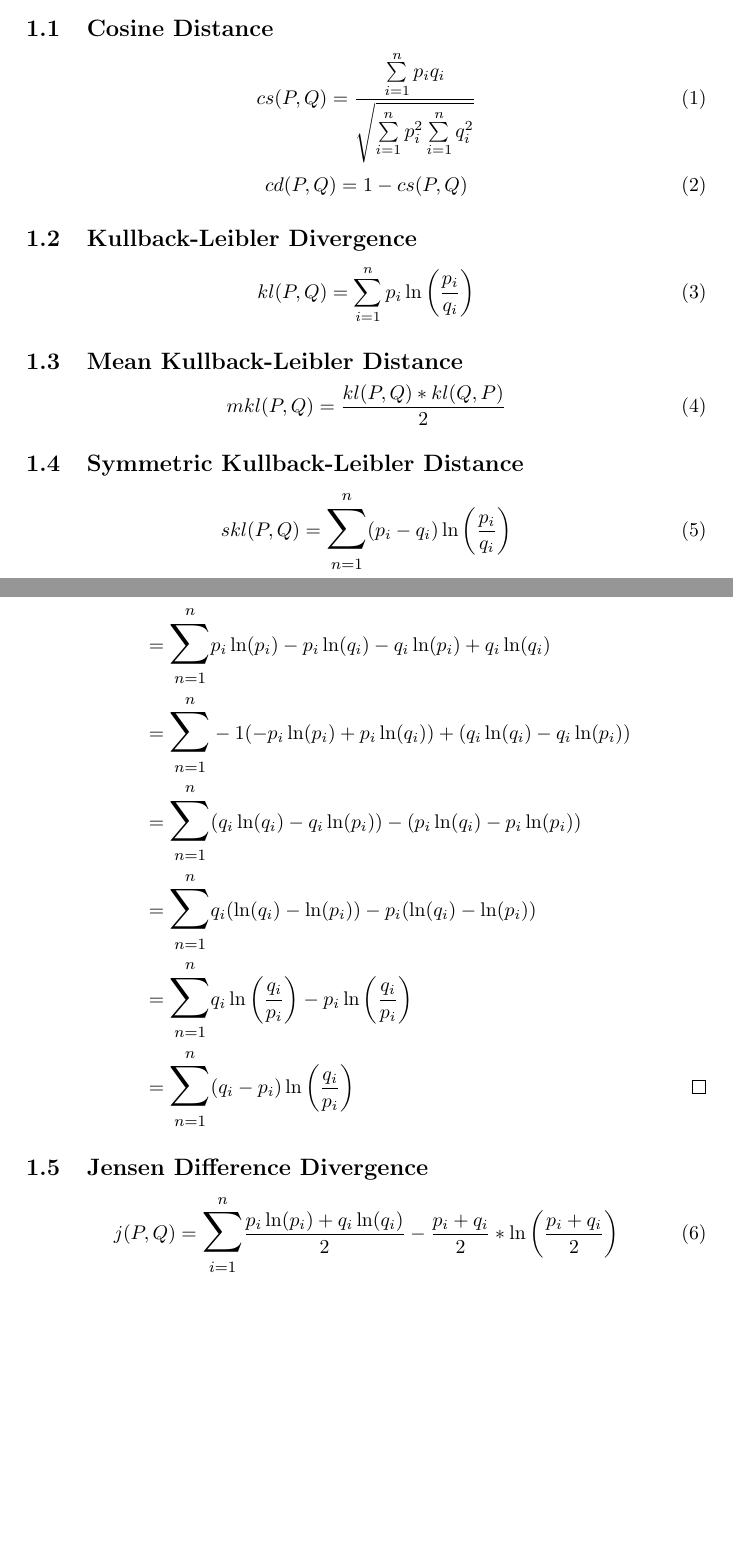
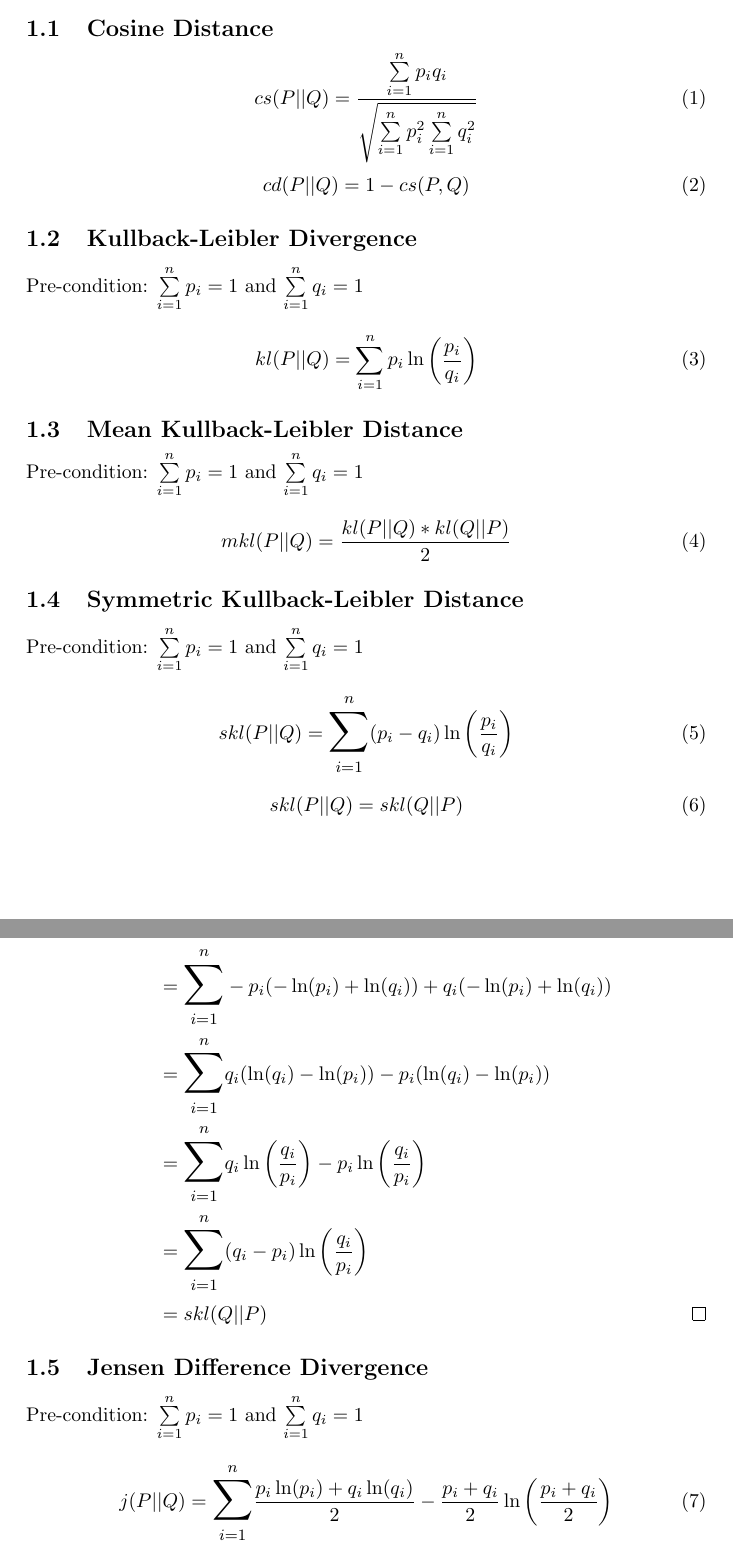
Before and after one commit to stefanhillmann/dicodis, a LaTeX document (Papers/Latex General/dialogue_classifying.tex): two parts of pages 1 and 2 of 3 before the commit and two parts of pages 1 and 2 of 2 after it, joined at a grey line, cut so that both start at the same text, the shorter picture padded with empty space. Compiled offline with pdfLaTeX.

Commit message:
Shorter proof of SKL's symmetry.

```diff
--- a/Papers/Latex General/dialogue_classifying.tex
+++ b/Papers/Latex General/dialogue_classifying.tex
@@ -15,25 +15,31 @@
 \section{Measures}
 \subsection{Cosine Distance}
 \begin{equation}
-  cs(P,Q)=\frac{ \sum\limits_{i=1}^n p_i q_i }{ \sqrt{ \sum\limits_{i=1}^n p_i^2 \sum\limits_{i=1}^n q_i^2 } }
+  cs(P||Q)=\frac{ \sum\limits_{i=1}^n p_i q_i }{ \sqrt{ \sum\limits_{i=1}^n p_i^2 \sum\limits_{i=1}^n q_i^2 } }
 \end{equation}
 \begin{equation}
-  cd(P,Q) = 1-cs(P,Q)
+  cd(P||Q) = 1-cs(P,Q)
 \end{equation}
 
 \subsection{Kullback-Leibler Divergence}
+Pre-condition: $\sum\limits_{i=1}^n p_i = 1$ and $\sum\limits_{i=1}^n q_i = 1$
 \begin{equation}
-  kl(P, Q) = \sum\limits_{i=1}^n p_i \ln\left(\frac{p_i}{q_i}\right)
+  kl(P||Q) = \sum\limits_{i=1}^n p_i \ln\left(\frac{p_i}{q_i}\right)
 \end{equation}
 
 \subsection{Mean Kullback-Leibler Distance}
+Pre-condition: $\sum\limits_{i=1}^n p_i = 1$ and $\sum\limits_{i=1}^n q_i = 1$
 \begin{equation}
-  mkl(P, Q) = \frac{kl(P,Q)*kl(Q,P)}{2}
+  mkl(P||Q) = \frac{kl(P||Q)*kl(Q||P)}{2}
 \end{equation}
 
 \subsection{Symmetric Kullback-Leibler Distance}
+Pre-condition: $\sum\limits_{i=1}^n p_i = 1$ and $\sum\limits_{i=1}^n q_i = 1$
 \begin{equation}
-  skl(P,Q) = \mathlarger{\mathlarger{\sum}}\limits_{n=1}^n (p_i-q_i) \ln \left(\frac{p_i}{q_i}\right)
+  skl(P||Q) = \mathlarger{\mathlarger{\sum}}\limits_{i=1}^n (p_i-q_i) \ln \left(\frac{p_i}{q_i}\right)
+\end{equation}
+\begin{equation}
+  skl(P||Q) = skl(Q||P)
 \end{equation}
 \begin{proof}
 \begin{align*}
@@ -51,8 +59,9 @@
 
 
 \subsection{Jensen Difference Divergence}
+Pre-condition: $\sum\limits_{i=1}^n p_i = 1$ and $\sum\limits_{i=1}^n q_i = 1$
 \begin{equation}
-  j(P,Q) = \mathlarger{\mathlarger{\sum}}\limits_{i=1}^n \frac{p_i \ln(p_i) + q_i \ln(q_i)}{2} - \frac{p_i+q_i}{2} * \ln\left( \frac{p_i+q_i}{2} \right)
+  j(P||Q) = \mathlarger{\mathlarger{\sum}}\limits_{i=1}^n \frac{p_i \ln(p_i) + q_i \ln(q_i)}{2} - \frac{p_i+q_i}{2} \ln\left( \frac{p_i+q_i}{2} \right)
 \end{equation}
 
 \section{N-gram model}
```
Also changed, not shown: Papers/Latex General/dialogue_classifying.pdf, Papers/Latex General/dialogue_classifying.tex (20 more changed lines).
